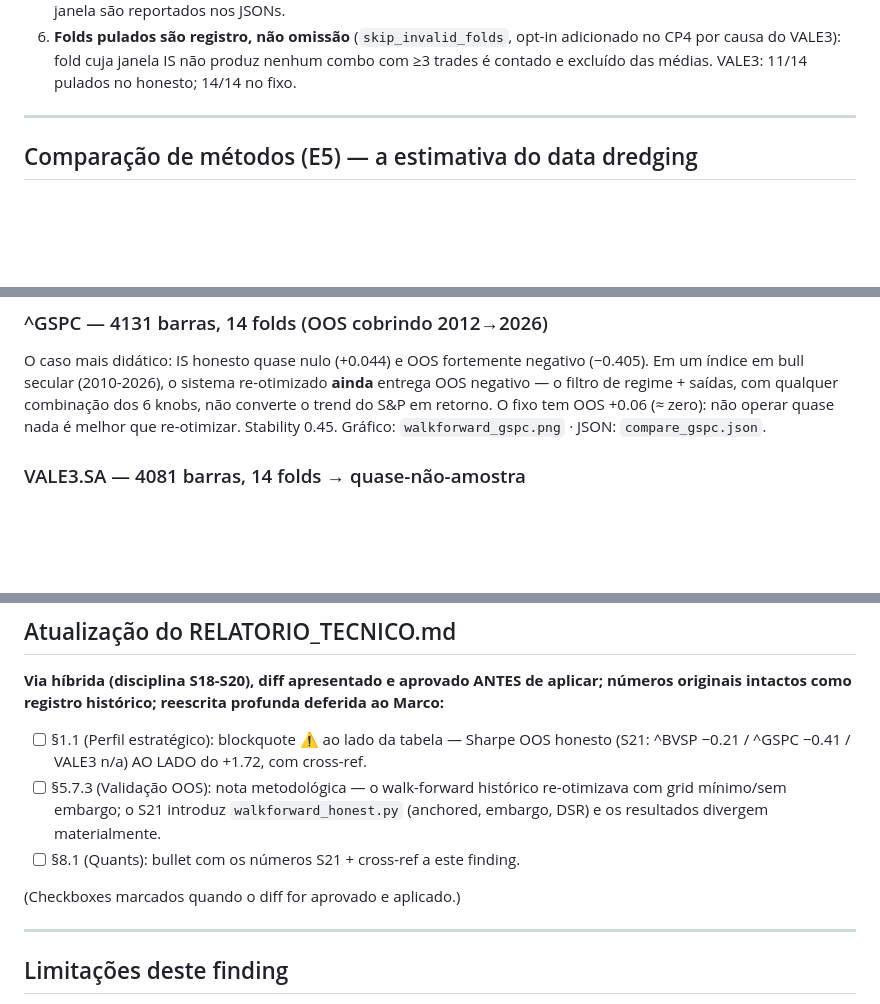
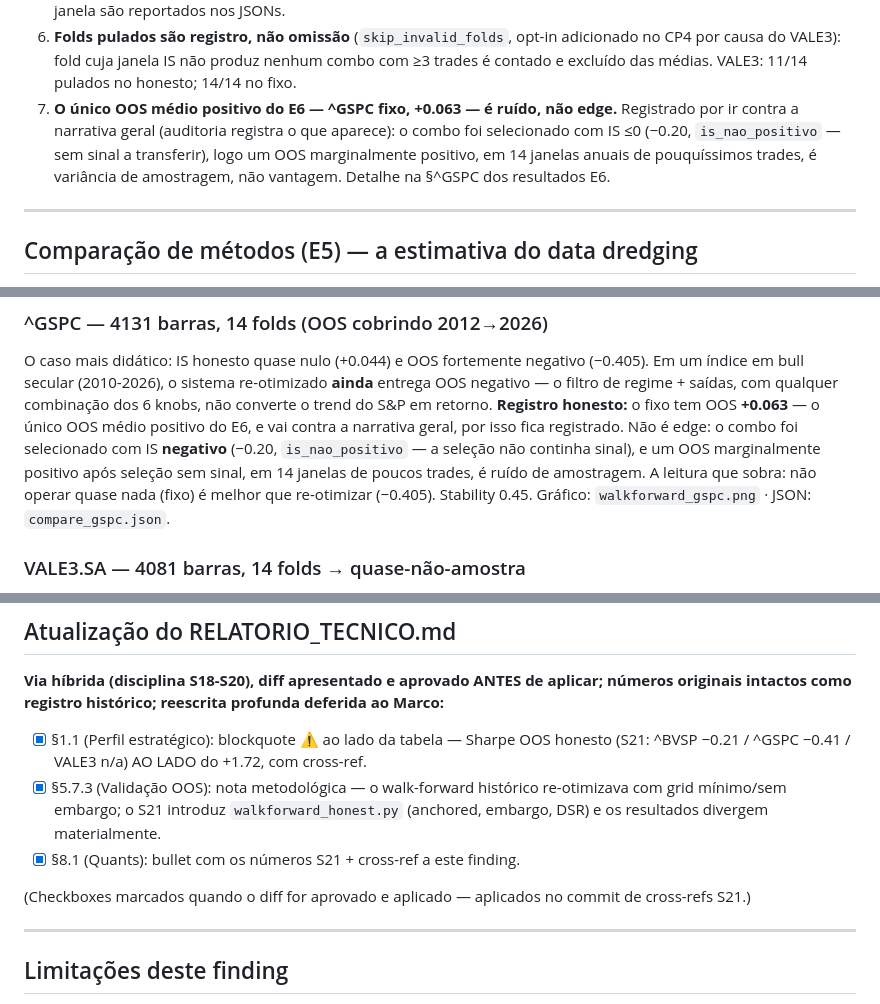
Before and after one commit to JFWOH/market_analysis, a Markdown page: findings/sprint_21_walkforward_honest.md, 3 parts joined by grey strips. Rendered like a GitHub page; blank space fills up the shorter version.

Commit message:
docs(report): cross-refs Sprint 21
Aplica os 3 cross-refs aprovados do finding S21 no RELATORIO_TECNICO.md,
preservando os numeros originais como registro historico:

- §1.1: blockquote de alerta ao lado da tabela — o Sharpe +1.72 vem de janela
  OOS curta/favoravel (reconciliacao de janela do S19) e NAO generaliza; o OOS
  honesto do S21 e negativo nos 3 tickers (^BVSP -0.21 / ^GSPC -0.41 / VALE3 n/a).
- §5.7.3: nota metodologica — WF historico (grid minimo, sem embargo) vs
  walkforward_honest.py (anchored, embargo 20, selecao DSR); resultados divergem.
- §8.1: bullet de quants com os numeros S21 + cross-ref ao finding.

No finding: disclosure #7 registra o unico OOS medio positivo do E6 (^GSPC
fixo +0.063) como ruido (IS<=0 -> selecao sem sinal a transferir), e marca os
checkboxes de cross-ref como aplicados.

Auditoria registra o que aparece, inclusive o dado que vai contra a narrativa.

Sprint: 21
Tests: 0 novos, 576 total (suite completa, exit 0 — mudanca docs-only)
Coverage: n/a (sem alteracao de codigo)

Co-Authored-By: Claude Fable 5 <noreply@anthropic.com>

```diff
--- a/findings/sprint_21_walkforward_honest.md
+++ b/findings/sprint_21_walkforward_honest.md
@@ -81,6 +81,11 @@ Fecha o arco do Bloco I: S19 (sem edge OOS a custo zero) → S20 (sem alpha a de
 6. **Folds pulados são registro, não omissão** (`skip_invalid_folds`, opt-in adicionado no
    CP4 por causa do VALE3): fold cuja janela IS não produz nenhum combo com ≥3 trades é
    contado e excluído das médias. VALE3: 11/14 pulados no honesto; 14/14 no fixo.
+7. **O único OOS médio positivo do E6 — ^GSPC fixo, +0.063 — é ruído, não edge.**
+   Registrado por ir contra a narrativa geral (auditoria registra o que aparece): o combo
+   foi selecionado com IS ≤0 (−0.20, `is_nao_positivo` — sem sinal a transferir), logo um
+   OOS marginalmente positivo, em 14 janelas anuais de pouquíssimos trades, é variância de
+   amostragem, não vantagem. Detalhe na §^GSPC dos resultados E6.
 
 ---
 
@@ -127,8 +132,12 @@ Gráfico: `findings/sprint_21_data/walkforward_bvsp.png` · JSON: `compare_bvsp.
 O caso mais didático: IS honesto quase nulo (+0.044) e OOS fortemente negativo (−0.405).
 Em um índice em bull secular (2010-2026), o sistema re-otimizado **ainda** entrega OOS
 negativo — o filtro de regime + saídas, com qualquer combinação dos 6 knobs, não converte
-o trend do S&P em retorno. O fixo tem OOS +0.06 (≈ zero): não operar quase nada é melhor
-que re-otimizar. Stability 0.45.
+o trend do S&P em retorno. **Registro honesto:** o fixo tem OOS **+0.063** — o único OOS
+médio positivo do E6, e vai contra a narrativa geral, por isso fica registrado. Não é
+edge: o combo foi selecionado com IS **negativo** (−0.20, `is_nao_positivo` — a seleção
+não continha sinal), e um OOS marginalmente positivo após seleção sem sinal, em 14
+janelas de poucos trades, é ruído de amostragem. A leitura que sobra: não operar quase
+nada (fixo) é melhor que re-otimizar (−0.405). Stability 0.45.
 Gráfico: `walkforward_gspc.png` · JSON: `compare_gspc.json`.
 
 ### VALE3.SA — 4081 barras, 14 folds → quase-não-amostra
@@ -199,14 +208,14 @@ generaliza** — é uma janela favorável, não uma propriedade do sistema.
 **Via híbrida (disciplina S18-S20), diff apresentado e aprovado ANTES de aplicar; números
 originais intactos como registro histórico; reescrita profunda deferida ao Marco:**
 
-- [ ] §1.1 (Perfil estratégico): blockquote ⚠️ ao lado da tabela — Sharpe OOS honesto
+- [x] §1.1 (Perfil estratégico): blockquote ⚠️ ao lado da tabela — Sharpe OOS honesto
   (S21: ^BVSP −0.21 / ^GSPC −0.41 / VALE3 n/a) AO LADO do +1.72, com cross-ref.
-- [ ] §5.7.3 (Validação OOS): nota metodológica — o walk-forward histórico re-otimizava
+- [x] §5.7.3 (Validação OOS): nota metodológica — o walk-forward histórico re-otimizava
   com grid mínimo/sem embargo; o S21 introduz `walkforward_honest.py` (anchored, embargo,
   DSR) e os resultados divergem materialmente.
-- [ ] §8.1 (Quants): bullet com os números S21 + cross-ref a este finding.
+- [x] §8.1 (Quants): bullet com os números S21 + cross-ref a este finding.
 
-(Checkboxes marcados quando o diff for aprovado e aplicado.)
+(Checkboxes marcados quando o diff for aprovado e aplicado — aplicados no commit de cross-refs S21.)
 
 ---
 
```
Also changed, not shown: other parts of findings/sprint_21_walkforward_honest.md (+1 -1 lines), RELATORIO_TECNICO.md (+5 -0 lines).
